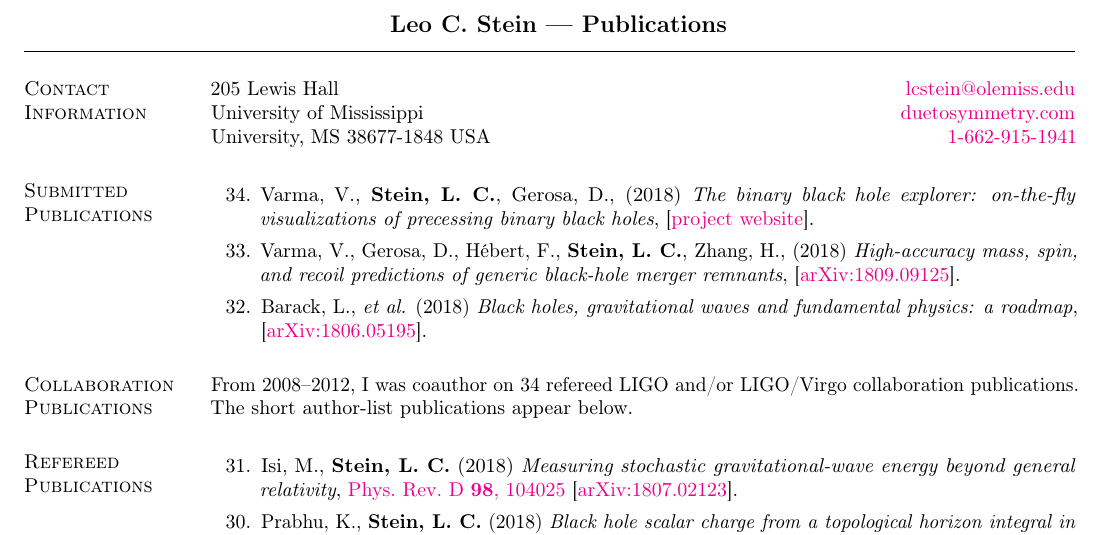
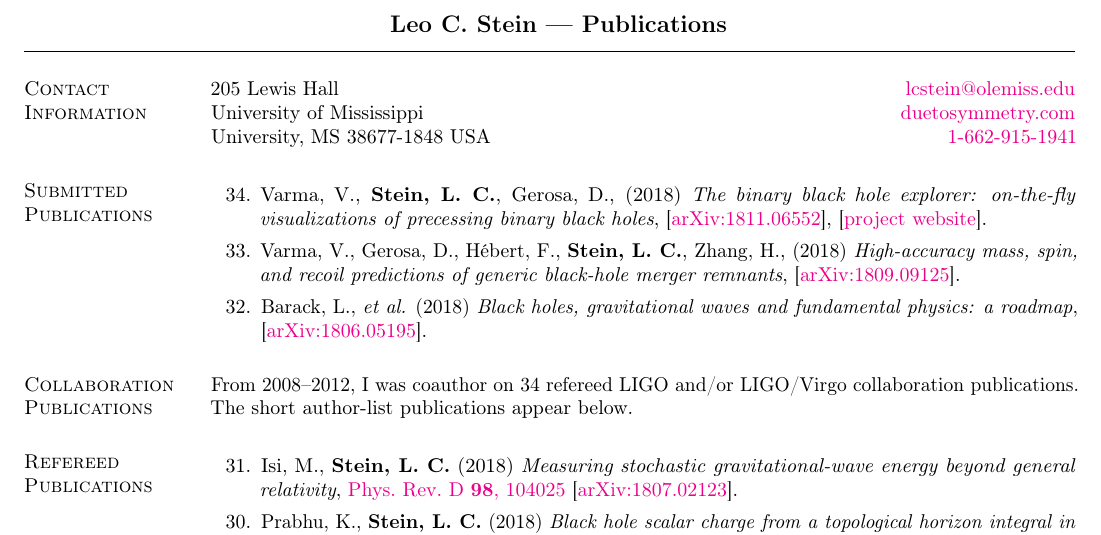
Before and after one commit to duetosymmetry/cv, a LaTeX CV (LeoCStein-PubsOnly.tex, which reads PubsContent.tex): part of page 1 of 2, cut so that both start at the same text. Compiled offline with pdfLaTeX.

Commit message:
arXiv number for binaryBHexp

```diff
--- a/PubsContent.tex
+++ b/PubsContent.tex
@@ -23,7 +23,7 @@
   Varma,~V., {\bf Stein,~L.~C.}, Gerosa,~D.,
   (2018)
   {\it The binary black hole explorer: on-the-fly visualizations of precessing binary black holes},
-  % \arxiv{1811.xxxxx},
+  \arxiv{1811.06552},
   [\href{https://vijayvarma392.github.io/binaryBHexp/}{project website}].
 \item
   Varma,~V., Gerosa,~D., H\'ebert,~F., {\bf Stein,~L.~C.}, Zhang,~H.,
```
